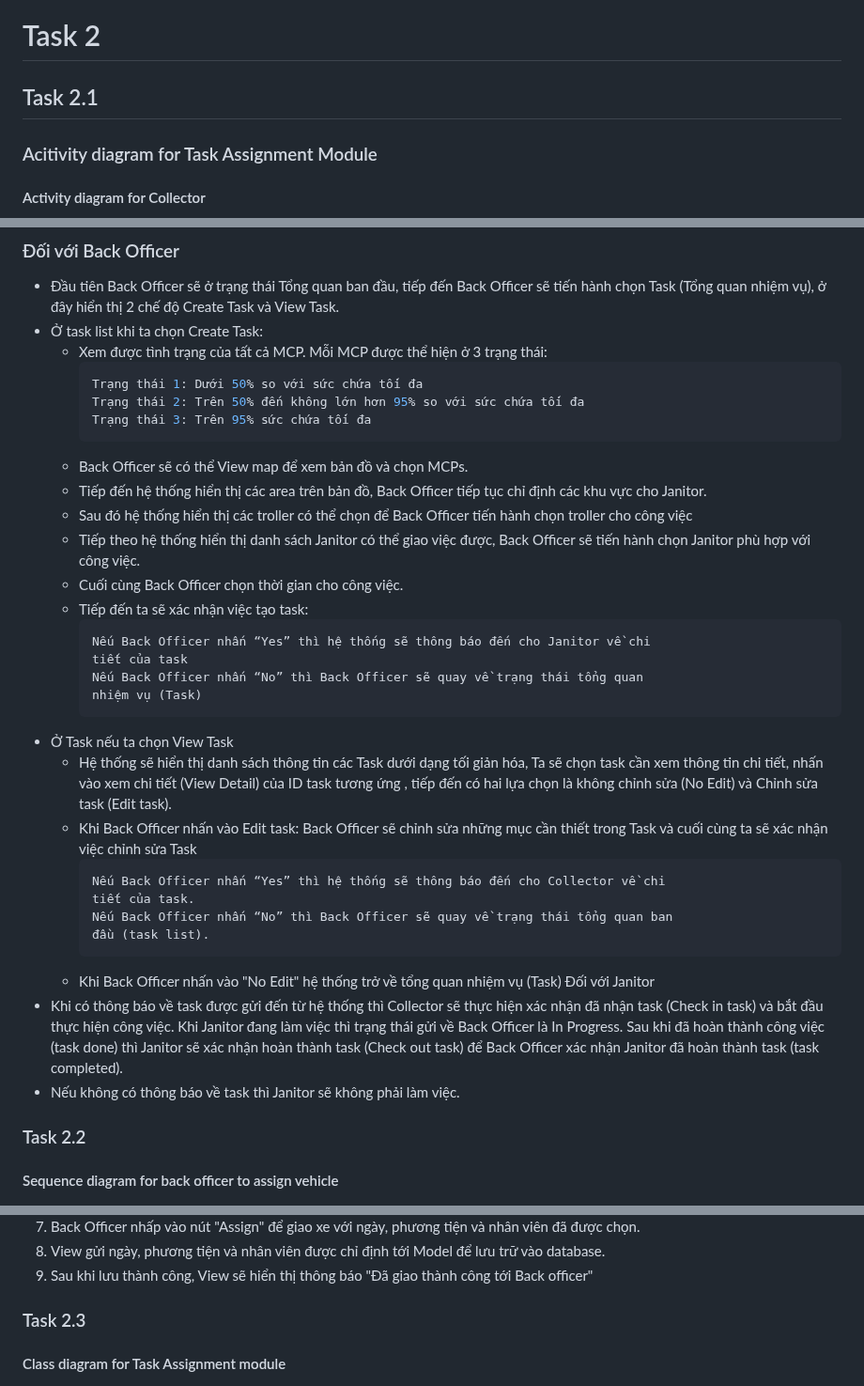
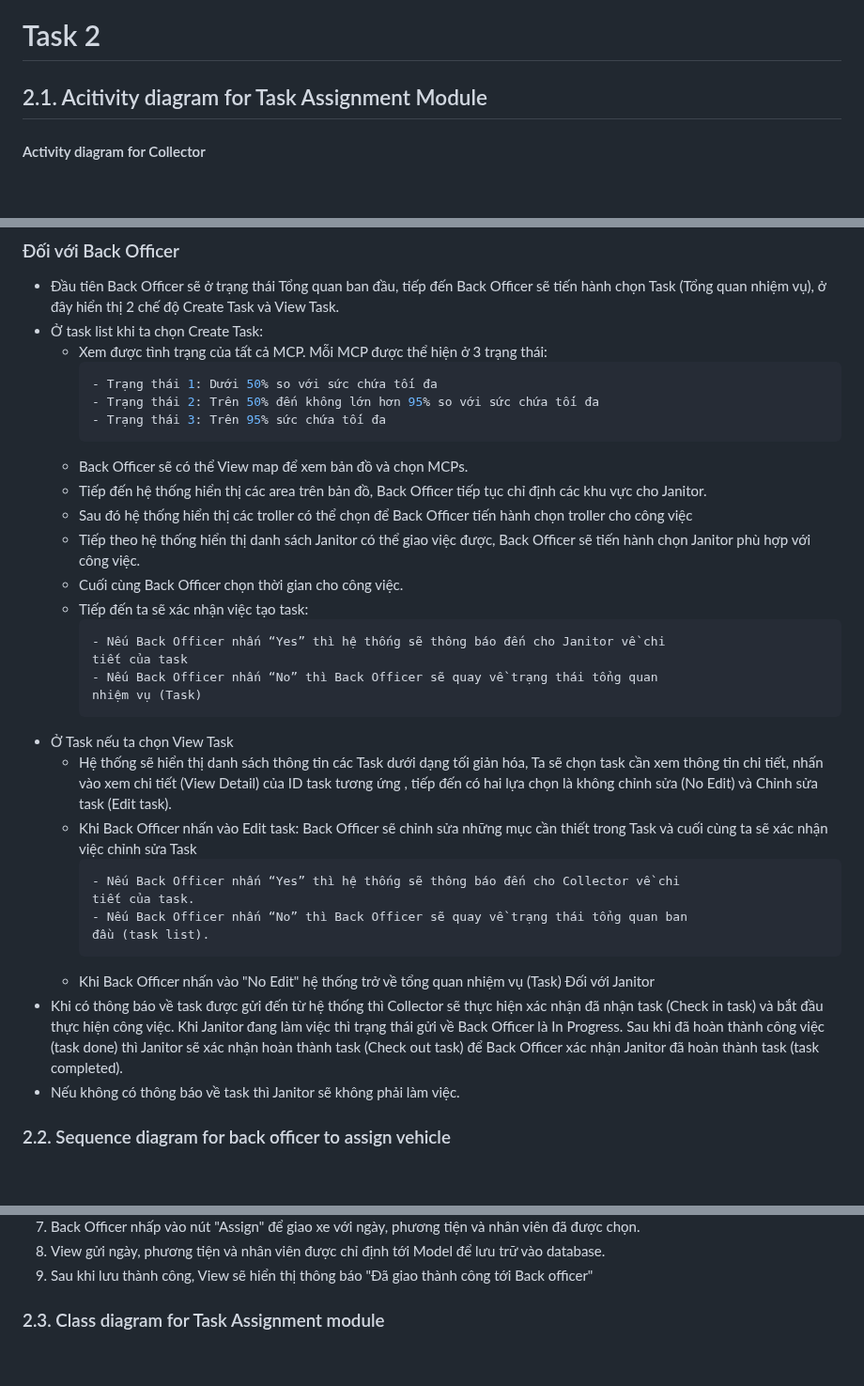
Before and after one commit to ULTIMATE-Mystery/Software-Engineering-HCMUT-Semester-222, a Markdown page: document/System_modelling/System_modelling.md, 3 parts joined by grey strips. Shown at 94% size. Drawn GitHub-style; blank space fills up the shorter version.

````diff
--- a/document/System_modelling/System_modelling.md
+++ b/document/System_modelling/System_modelling.md
@@ -1,7 +1,5 @@
 # Task 2
-## Task 2.1
-
-### Acitivity diagram for Task Assignment Module
+## 2.1. Acitivity diagram for Task Assignment Module
 #### Activity diagram for Collector
 ![Activity diagram for Task Assignment](/Picture/Task2ActivityCollector.png?raw=true)
 #### Diagram description:
@@ -63,9 +61,9 @@ hành chọn Task (Tổng quan nhiệm vụ), ở đây hiển thị 2 chế đ
 * Ở task list khi ta chọn Create Task:
   * Xem được tình trạng của tất cả MCP. Mỗi MCP được thể hiện ở 3 trạng thái:
     ```cpp
-    Trạng thái 1: Dưới 50% so với sức chứa tối đa
-    Trạng thái 2: Trên 50% đến không lớn hơn 95% so với sức chứa tối đa
-    Trạng thái 3: Trên 95% sức chứa tối đa
+    - Trạng thái 1: Dưới 50% so với sức chứa tối đa
+    - Trạng thái 2: Trên 50% đến không lớn hơn 95% so với sức chứa tối đa
+    - Trạng thái 3: Trên 95% sức chứa tối đa
     ```
   * Back Officer sẽ có thể View map để xem bản đồ và chọn MCPs.
   * Tiếp đến hệ thống hiển thị các area trên bản đồ, Back Officer tiếp tục chỉ định các
@@ -77,9 +75,9 @@ tiến hành chọn Janitor phù hợp với công việc.
   * Cuối cùng Back Officer chọn thời gian cho công việc.
   * Tiếp đến ta sẽ xác nhận việc tạo task:
     ```cpp
-    Nếu Back Officer nhấn “Yes” thì hệ thống sẽ thông báo đến cho Janitor về chi
+    - Nếu Back Officer nhấn “Yes” thì hệ thống sẽ thông báo đến cho Janitor về chi
     tiết của task
-    Nếu Back Officer nhấn “No” thì Back Officer sẽ quay về trạng thái tổng quan
+    - Nếu Back Officer nhấn “No” thì Back Officer sẽ quay về trạng thái tổng quan
     nhiệm vụ (Task)
     ```
 * Ở Task nếu ta chọn View Task
@@ -91,9 +89,9 @@ task).
 Back Officer sẽ chỉnh sửa những mục cần thiết trong Task và cuối cùng ta sẽ xác nhận
 việc chỉnh sửa Task
     ```cpp
-    Nếu Back Officer nhấn “Yes” thì hệ thống sẽ thông báo đến cho Collector về chi
+    - Nếu Back Officer nhấn “Yes” thì hệ thống sẽ thông báo đến cho Collector về chi
     tiết của task.
-    Nếu Back Officer nhấn “No” thì Back Officer sẽ quay về trạng thái tổng quan ban
+    - Nếu Back Officer nhấn “No” thì Back Officer sẽ quay về trạng thái tổng quan ban
     đầu (task list).
     ```
   * Khi Back Officer nhấn vào "No Edit" hệ thống trở về tổng quan nhiệm vụ (Task)
@@ -104,8 +102,7 @@ thì trạng thái gửi về Back Officer là In Progress. Sau khi đã hoàn t
 done) thì Janitor sẽ xác nhận hoàn thành task (Check out task) để Back Officer xác nhận
 Janitor đã hoàn thành task (task completed).
 * Nếu không có thông báo về task thì Janitor sẽ không phải làm việc.
-### Task 2.2
-#### Sequence diagram for back officer to assign vehicle
+### 2.2. Sequence diagram for back officer to assign vehicle
 ![Sequence diagram for route planning](/Picture/Task2Seq.png?raw=true)
 #### Mô tả
 1. Đầu tiên Back Officer chọn ngày muốn giao xe.
@@ -124,8 +121,8 @@ nhân viên từ danh sách.
 chọn.
 8. View gửi ngày, phương tiện và nhân viên được chỉ định tới Model để lưu trữ vào database.
 9. Sau khi lưu thành công, View sẽ hiển thị thông báo "Đã giao thành công tới Back officer"
-### Task 2.3
-#### Class diagram for Task Assignment module
+
+### 2.3. Class diagram for Task Assignment module
 ![Class diagram for Task Assignment module](/Picture/Task2ClassDiagram.png?raw=true)
 #### Diagram description
 Class Diagram của nhóm được vẽ theo mô hình MVC bao gồm các tầng sau:
````
Also changed, not shown: other parts of document/System_modelling/System_modelling.md (+7 -7 lines).
